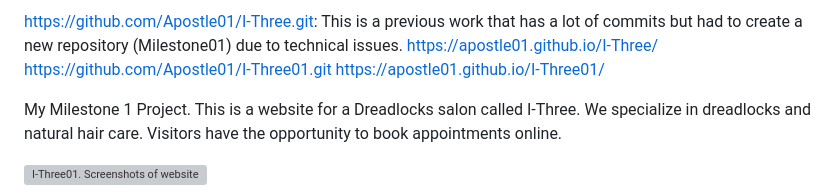
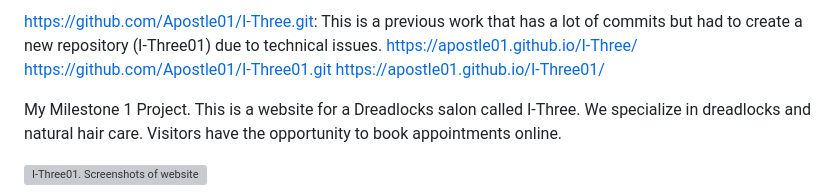
Before and after one commit to Apostle01/I-Three01, a Markdown page: README.md, the part around the change. Drawn GitHub-style; grey boxes are pictures that could not be loaded.

```diff
--- a/README.md
+++ b/README.md
@@ -1,4 +1,4 @@
-https://github.com/Apostle01/I-Three.git: This is a previous work that has a lot of commits but had to create a new repository (Milestone01) due to technical issues.
+https://github.com/Apostle01/I-Three.git: This is a previous work that has a lot of commits but had to create a new repository (I-Three01) due to technical issues.
 https://apostle01.github.io/I-Three/
 https://github.com/Apostle01/I-Three01.git https://apostle01.github.io/I-Three01/
 
```
